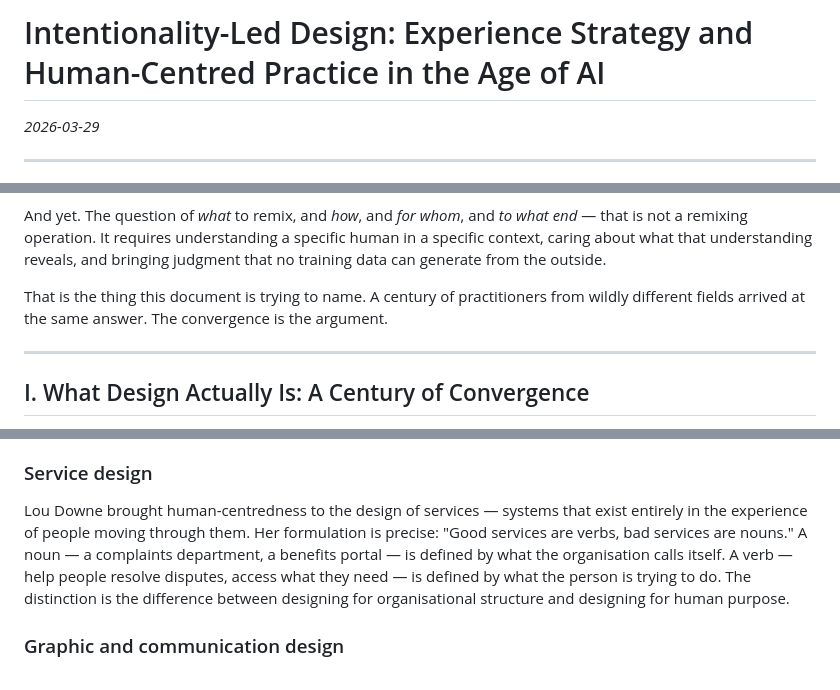
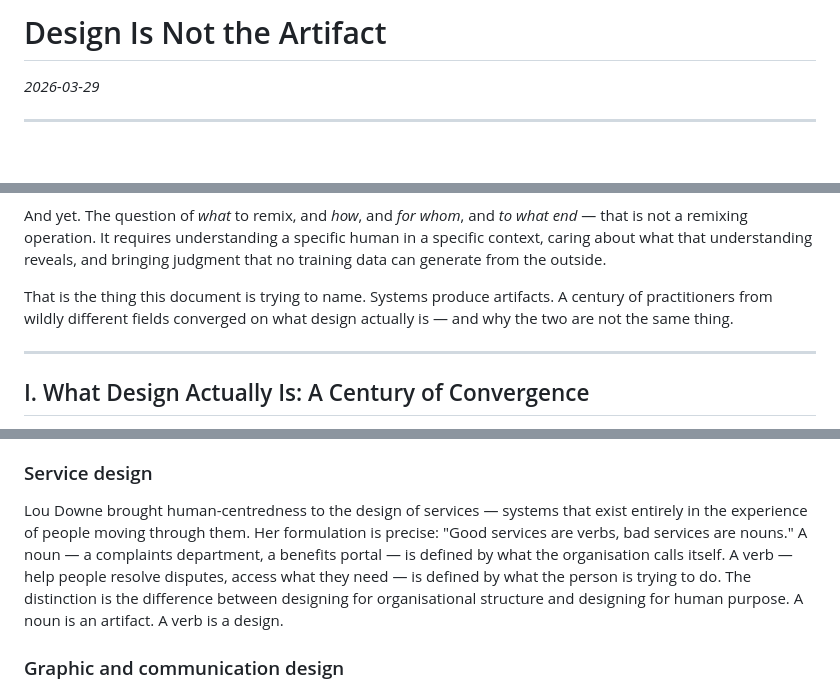
Before and after one commit to joelling/ai-design-infrastructure, a Markdown page: design/foundations/intentionality-led-design.md, 3 parts joined by grey strips. Rendered like a GitHub page; blank space fills up the shorter version.

```diff
--- a/design/foundations/intentionality-led-design.md
+++ b/design/foundations/intentionality-led-design.md
@@ -1,4 +1,4 @@
-# Intentionality-Led Design: Experience Strategy and Human-Centred Practice in the Age of AI
+# Design Is Not the Artifact
 
 *2026-03-29*
 
@@ -16,7 +16,7 @@ It also means AI is an extraordinarily capable remixer. It copies at scale, tran
 
 And yet. The question of *what* to remix, and *how*, and *for whom*, and *to what end* — that is not a remixing operation. It requires understanding a specific human in a specific context, caring about what that understanding reveals, and bringing judgment that no training data can generate from the outside.
 
-That is the thing this document is trying to name. A century of practitioners from wildly different fields arrived at the same answer. The convergence is the argument.
+That is the thing this document is trying to name. Systems produce artifacts. A century of practitioners from wildly different fields converged on what design actually is — and why the two are not the same thing.
 
 ---
 
@@ -79,7 +81,7 @@ Bill Moggridge, who coined the term "interaction design" in the 1980s, recognise
 
 ### Service design
 
-Lou Downe brought human-centredness to the design of services — systems that exist entirely in the experience of people moving through them. Her formulation is precise: "Good services are verbs, bad services are nouns." A noun — a complaints department, a benefits portal — is defined by what the organisation calls itself. A verb — help people resolve disputes, access what they need — is defined by what the person is trying to do. The distinction is the difference between designing for organisational structure and designing for human purpose.
+Lou Downe brought human-centredness to the design of services — systems that exist entirely in the experience of people moving through them. Her formulation is precise: "Good services are verbs, bad services are nouns." A noun — a complaints department, a benefits portal — is defined by what the organisation calls itself. A verb — help people resolve disputes, access what they need — is defined by what the person is trying to do. The distinction is the difference between designing for organisational structure and designing for human purpose. A noun is an artifact. A verb is a design.
 
 ### Graphic and communication design
 
```
Also changed, not shown: other parts of design/foundations/intentionality-led-design.md (+10 -8 lines).
